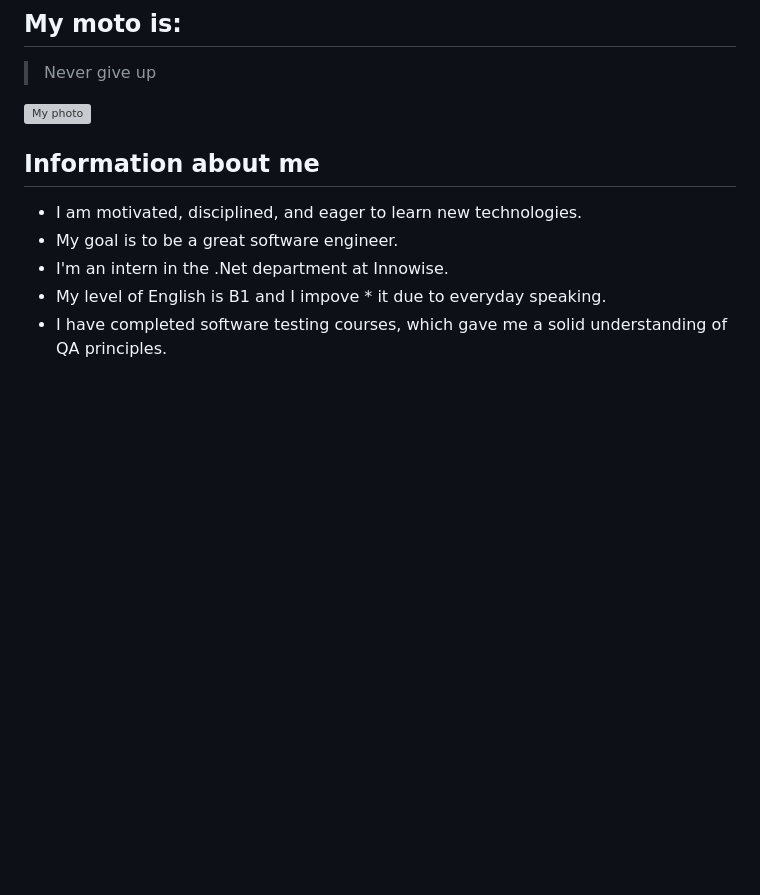
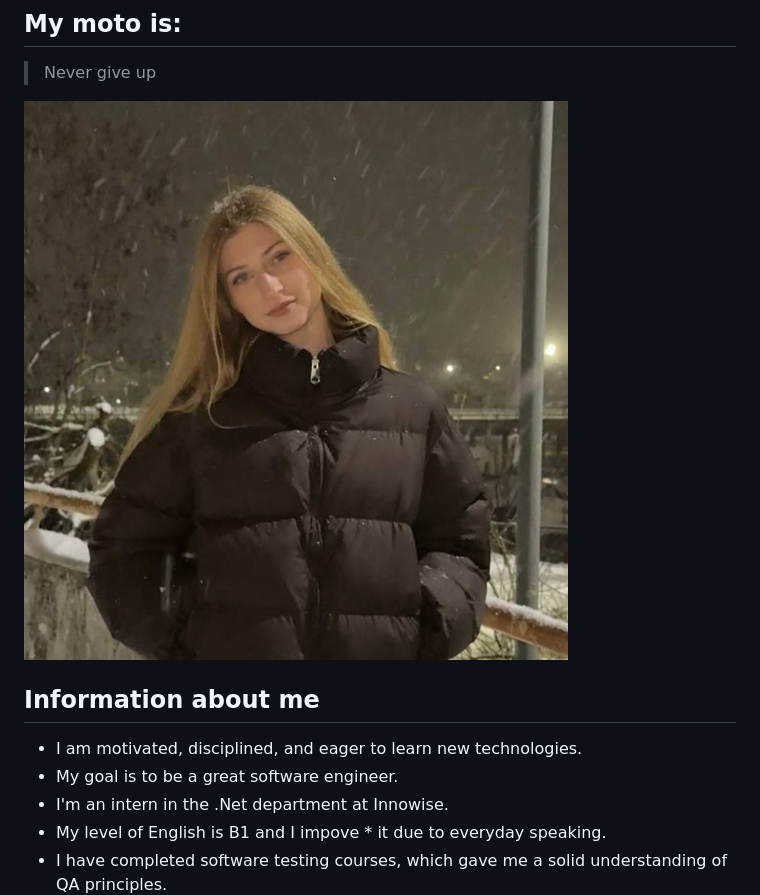
Before and after one commit to MilenaSedkova/basics-of-web-programming, a Markdown page: cv.md, the part around the change. GitHub-like rendering; pictures changed too: MyPhoto.jpg (added); blank space fills up the shorter version; grey boxes are pictures that could not be loaded.

Commit message:
feat: change photo

```diff
--- a/cv.md
+++ b/cv.md
@@ -4,7 +4,7 @@
 ## My moto is:
 >Never give up
 
-![My photo](<C:\Users\user\Web\CV project> "My photo")
+![My photo](MyPhoto.jpg "My photo")
 
 ## Information about me
 * I am motivated, disciplined, and eager to learn new technologies.
```
